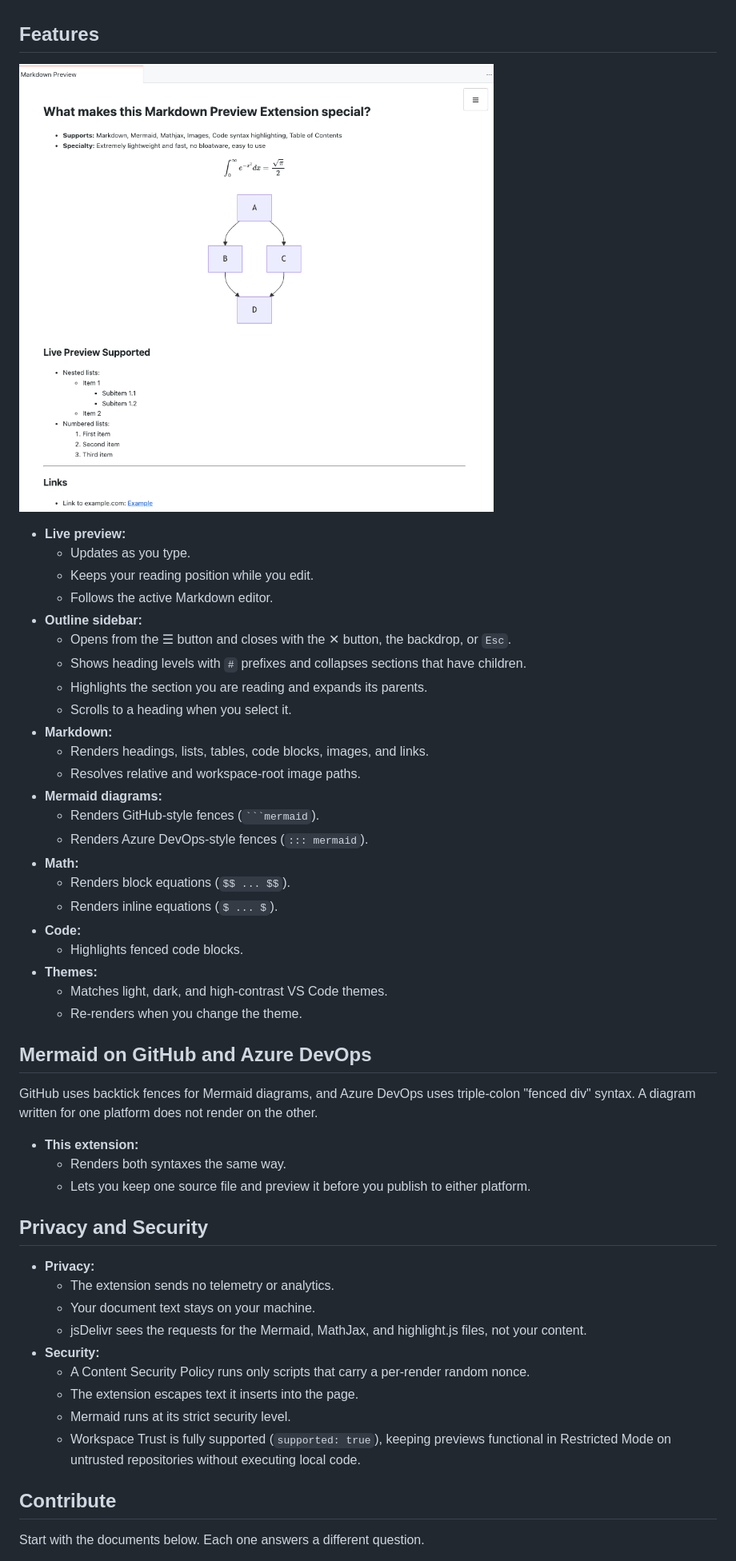
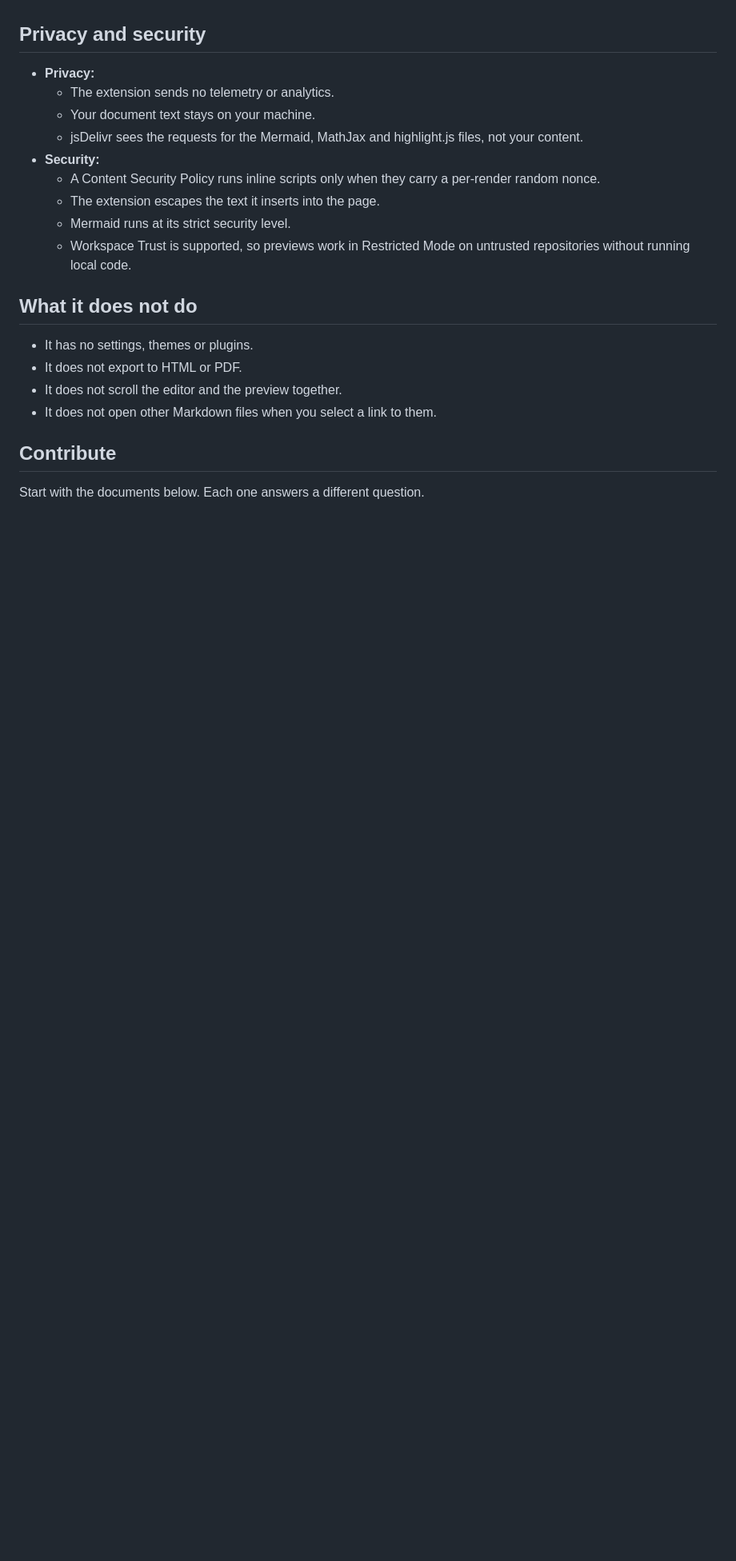
Before and after one commit to kanad13/lightweight-markdown-preview, a Markdown page: readme.md, the part around one of its changes. Shown at 80% size. Drawn GitHub-style; blank space fills up the shorter version.

````diff
--- a/readme.md
+++ b/readme.md
@@ -41,53 +59,24 @@ The extension adds one command that opens a live preview beside your Markdown fi
 3. Edit the file. The preview updates after a short pause.
 4. Switch to another Markdown file. The preview switches with you and starts at the top of that file.
 
-## Features
-
-![Lightweight Markdown Preview screenshot](./assets/markdown-preview.png)
-
-- **Live preview:**
-  - Updates as you type.
-  - Keeps your reading position while you edit.
-  - Follows the active Markdown editor.
-- **Outline sidebar:**
-  - Opens from the ☰ button and closes with the ✕ button, the backdrop, or `Esc`.
-  - Shows heading levels with `#` prefixes and collapses sections that have children.
-  - Highlights the section you are reading and expands its parents.
-  - Scrolls to a heading when you select it.
-- **Markdown:**
-  - Renders headings, lists, tables, code blocks, images, and links.
-  - Resolves relative and workspace-root image paths.
-- **Mermaid diagrams:**
-  - Renders GitHub-style fences (` ```mermaid `).
-  - Renders Azure DevOps-style fences (`::: mermaid`).
-- **Math:**
-  - Renders block equations (`$$ ... $$`).
-  - Renders inline equations (`$ ... $`).
-- **Code:**
-  - Highlights fenced code blocks.
-- **Themes:**
-  - Matches light, dark, and high-contrast VS Code themes.
-  - Re-renders when you change the theme.
-
-## Mermaid on GitHub and Azure DevOps
-
-GitHub uses backtick fences for Mermaid diagrams, and Azure DevOps uses triple-colon "fenced div" syntax. A diagram written for one platform does not render on the other.
-
-- **This extension:**
-  - Renders both syntaxes the same way.
-  - Lets you keep one source file and preview it before you publish to either platform.
-
-## Privacy and Security
+## Privacy and security
 
 - **Privacy:**
   - The extension sends no telemetry or analytics.
   - Your document text stays on your machine.
-  - jsDelivr sees the requests for the Mermaid, MathJax, and highlight.js files, not your content.
+  - jsDelivr sees the requests for the Mermaid, MathJax and highlight.js files, not your content.
 - **Security:**
-  - A Content Security Policy runs only scripts that carry a per-render random nonce.
-  - The extension escapes text it inserts into the page.
+  - A Content Security Policy runs inline scripts only when they carry a per-render random nonce.
+  - The extension escapes the text it inserts into the page.
   - Mermaid runs at its strict security level.
-  - Workspace Trust is fully supported (`supported: true`), keeping previews functional in Restricted Mode on untrusted repositories without executing local code.
+  - Workspace Trust is supported, so previews work in Restricted Mode on untrusted repositories without running local code.
+
+## What it does not do
+
+- It has no settings, themes or plugins.
+- It does not export to HTML or PDF.
+- It does not scroll the editor and the preview together.
+- It does not open other Markdown files when you select a link to them.
 
 ## Contribute
 
````
Also changed, not shown: other parts of readme.md (+39 -19 lines), docs/development.md (+6 -0 lines), docs/testing.md (+1 -1 lines), examples/showcase.md (added, +56 -0 lines), assets/readme-hero-dark.png (added), assets/readme-math-and-code-light.png (added), assets/readme-mermaid-two-syntaxes.png (added), assets/readme-outline-sidebar.png (added), assets/readme-theme-dark.png (added), assets/readme-theme-light.png (added), 1 other file.
